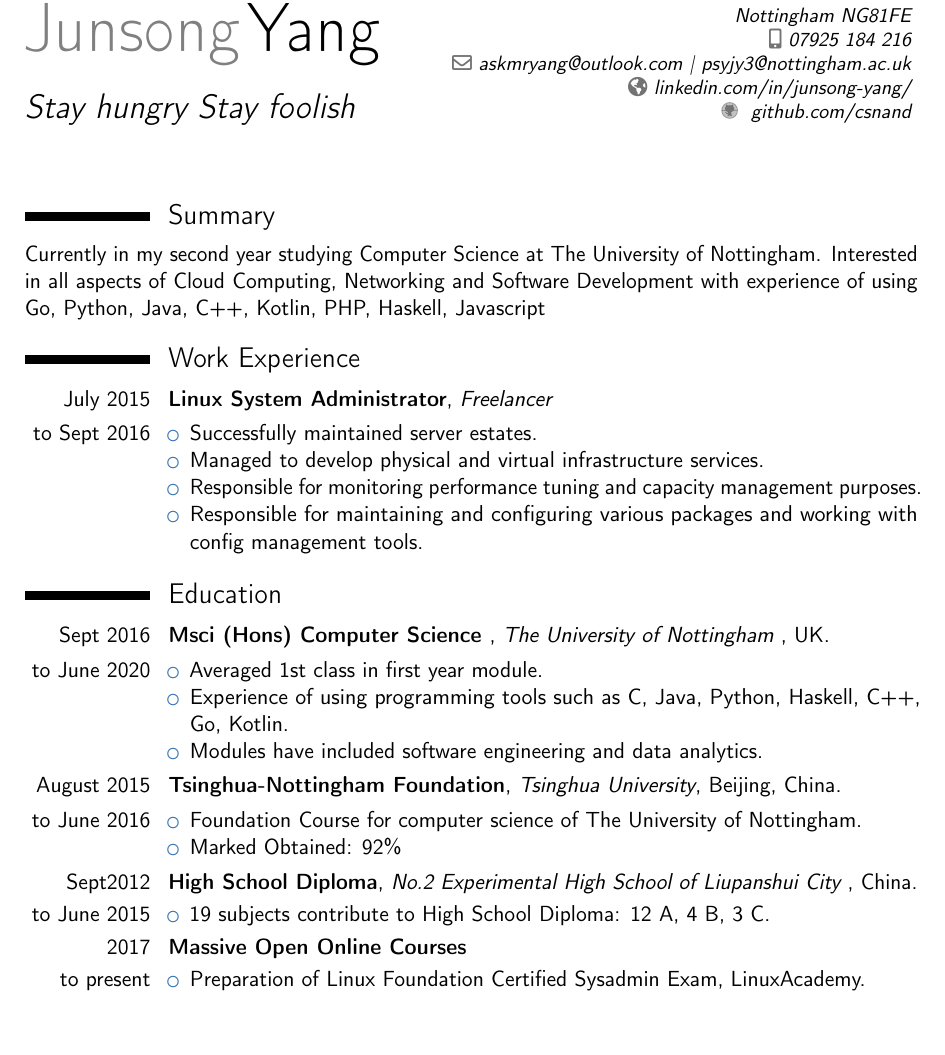
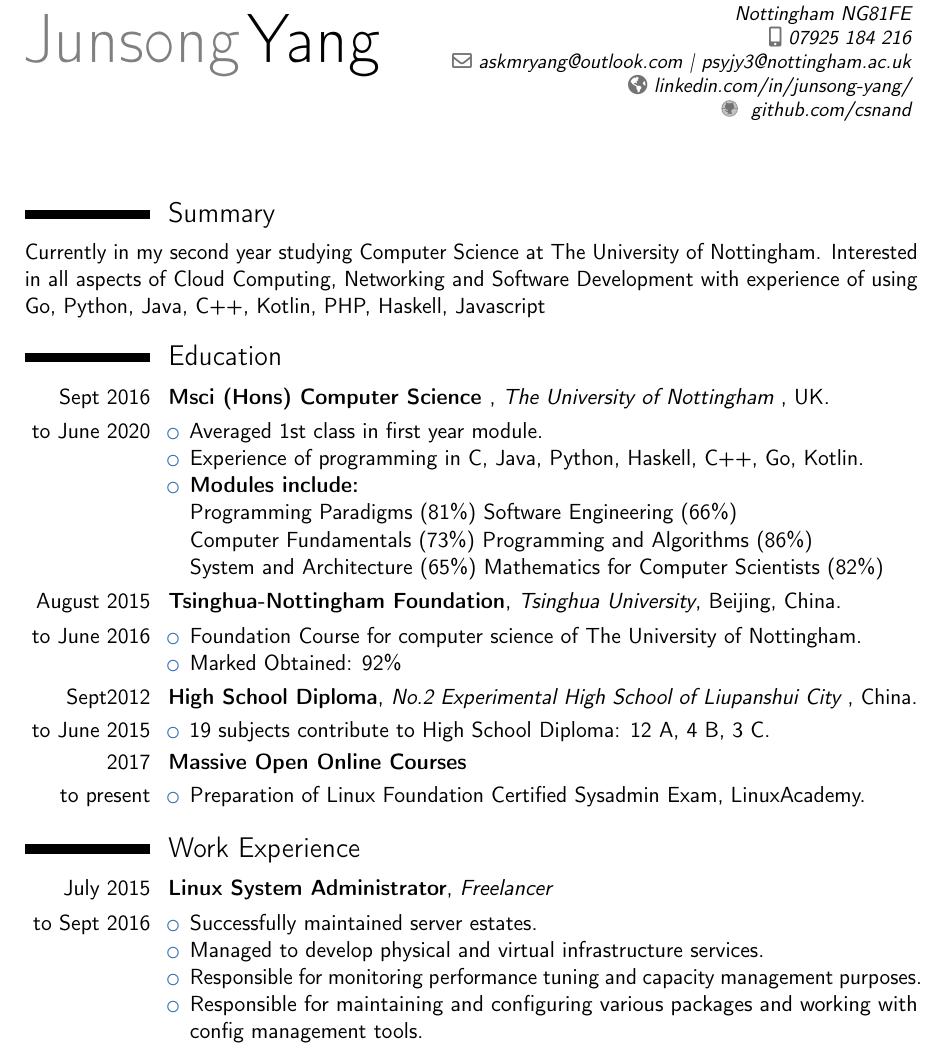
Before and after one commit to csnand/cv, a LaTeX CV (curriculum-vitae/main.tex): part of page 1 of 2, cut so that both start at the same text, the shorter picture padded with empty space. Compiled offline with pdfLaTeX.

Commit message:
reviewed and modified

```diff
--- a/curriculum-vitae/main.tex
+++ b/curriculum-vitae/main.tex
@@ -146,7 +146,7 @@
 %\extrainfo{Chinese}
 %\photo[64pt][0.4pt]{chaordic-profile.jpg}
 %\quote{Aspiring to be the best}
-\title{Stay hungry Stay foolish}
+\title{\ \ \ }
 %%------------------------------------------------------------------------------
 %% Content
 %%------------------------------------------------------------------------------
@@ -159,18 +159,6 @@ Interested in all aspects of Cloud Computing, Networking and
 Software Development with experience of using Go, Python, Java, C++, Kotlin, PHP, Haskell, Javascript
 
 
-\section{Work Experience} % =====================================
-
-\cvitem{July 2015}{ \textbf{Linux System Administrator}, \textit{Freelancer}}
-\cvitem{to Sept 2016}{
-\begin{itemize}
-\item Successfully maintained server estates.
-\item Managed to develop physical and virtual infrastructure services.
-\item Responsible for monitoring performance tuning and capacity management purposes.
-\item Responsible for maintaining and configuring various packages and working with config management tools.
-\end{itemize}
-}
-
 \section{Education} % =====================================
 
 
@@ -178,8 +166,13 @@ Software Development with experience of using Go, Python, Java, C++, Kotlin, PHP
 \cvitem{to June 2020}{
 \begin{itemize}%
 \item Averaged 1st class in first year module.
-\item Experience of using programming tools such as C, Java, Python, Haskell, C++, Go, Kotlin.
-\item Modules have included software engineering and data analytics.
+\item Experience of programming in C, Java, Python, Haskell, C++, Go, Kotlin.
+\item \textbf{Modules include:} \newline
+Programming Paradigms (81\%) Software Engineering (66\%) \newline
+Computer Fundamentals (73\%)
+Programming and Algorithms (86\%)\newline
+System and Architecture (65\%)
+Mathematics for Computer Scientists (82\%)
 \end{itemize}
 }
 
@@ -206,10 +199,15 @@ Software Development with experience of using Go, Python, Java, C++, Kotlin, PHP
 \end{itemize}
 }
 
-\cvitem{Languages}{
+\section{Work Experience} % =====================================
+
+\cvitem{July 2015}{ \textbf{Linux System Administrator}, \textit{Freelancer}}
+\cvitem{to Sept 2016}{
 \begin{itemize}
-\item Chinese (native)
-\item English (fluent)
+\item Successfully maintained server estates.
+\item Managed to develop physical and virtual infrastructure services.
+\item Responsible for monitoring performance tuning and capacity management purposes.
+\item Responsible for maintaining and configuring various packages and working with config management tools.
 \end{itemize}
 }
 
```
Also changed, not shown: JunsongCVFinal.pdf, curriculum-vitae/main.pdf, curriculum-vitae/main.tex (6 more changed lines), 4 other files.
